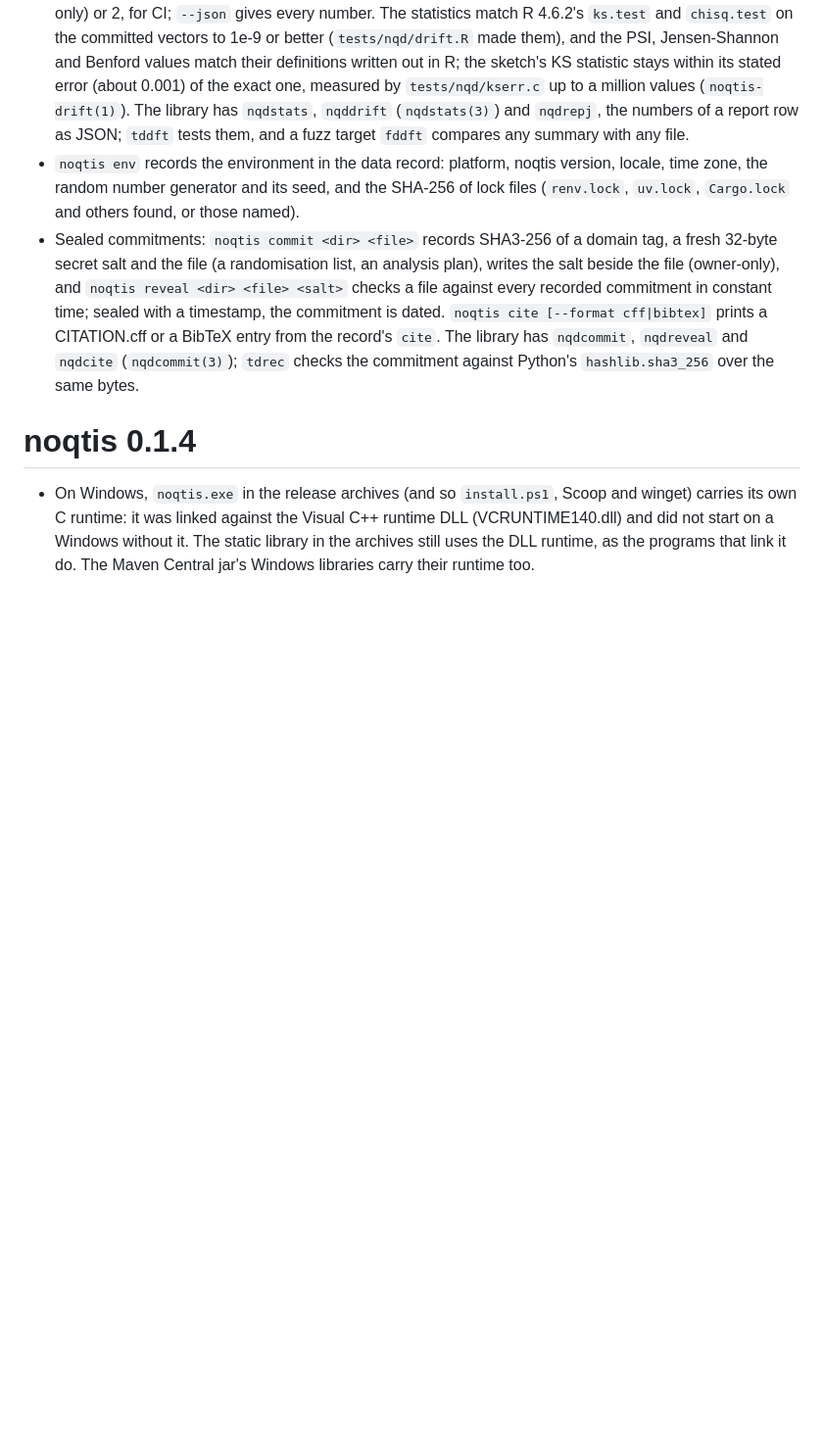
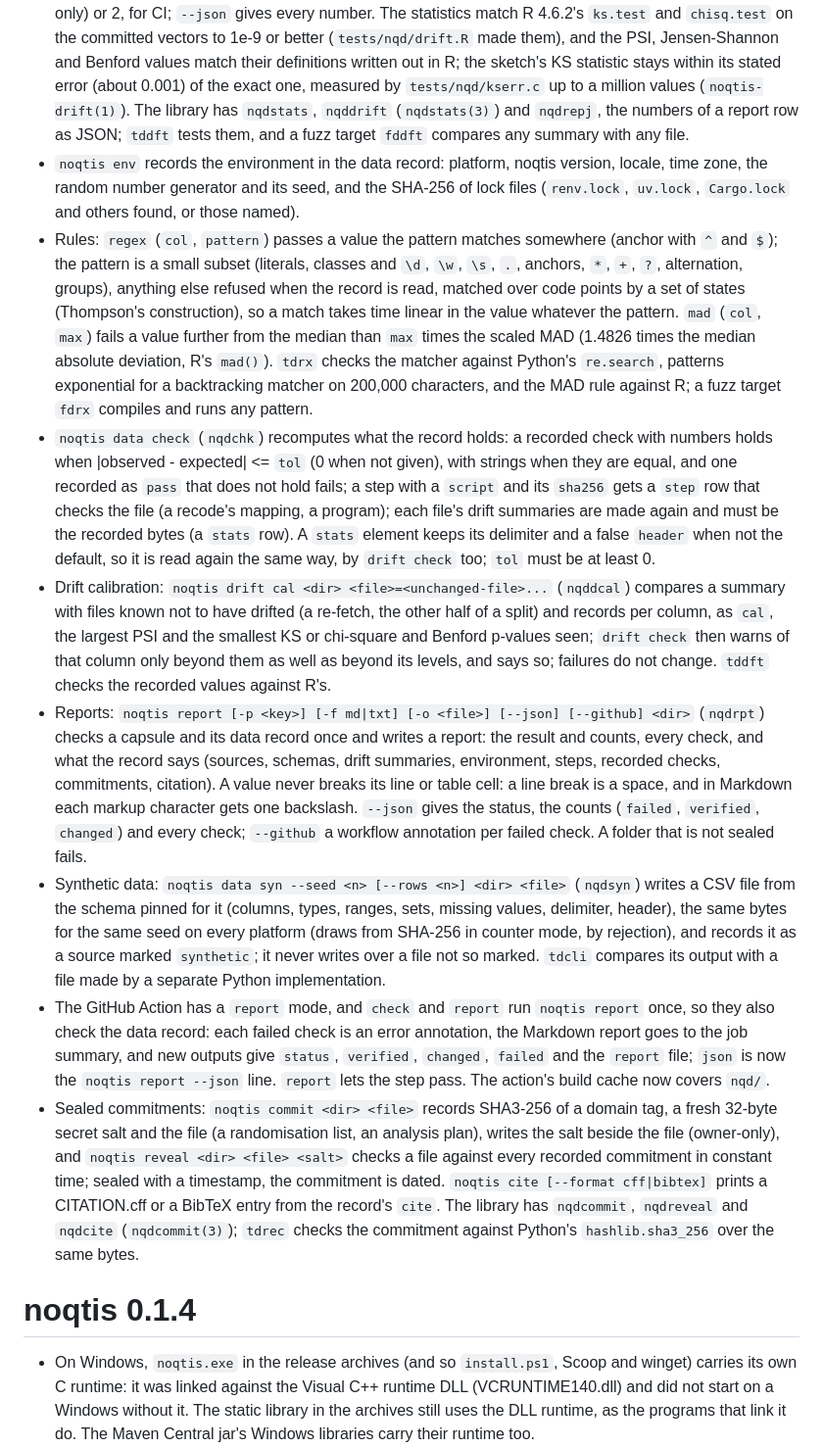
Before and after one commit to rootcoder007/noqtis, a Markdown page: NEWS.md, the part around the change. Shown at 98% size. Rendered like a GitHub page; blank space fills up the shorter version.

```diff
--- a/NEWS.md
+++ b/NEWS.md
@@ -6,6 +6,12 @@
 - `noqtis seal -r` and `noqtis check -r` work on every capsule under a folder: `seal -r` seals each folder that holds a manifest or a data record, deepest first so a capsule inside another is sealed before it; `check -r` checks each sealed folder with the same options and counts them on standard error. The search stops 64 levels down and never follows a link: it walks by descriptor (`openat` with `O_NOFOLLOW` from the folder above), and each folder is reached the same way again when its turn comes, so a folder replaced by a link between the listing and the run is refused rather than sealed or checked through.
 - Drift without keeping the data: `noqtis drift pin` records, per CSV file, summaries of a fixed size in the data record (a quantile sketch of 1,001 points, exact up to 1,001 values; the population stability index's decile bins and counts; first-digit counts; the 1,000 most frequent values of a categorical column), and `noqtis drift check [<file>=<current-file>]` compares a later file with them: the two-sample Kolmogorov-Smirnov test (exact p-value for small samples without ties, else the Kolmogorov limit), PSI and Jensen-Shannon divergence, the chi-square test of homogeneity for categorical columns and Benford's first-digit test. Exit 0, 1 (a column failed: PSI at or over 0.25 on at least 1,000 values each), 3 (a warning only) or 2, for CI; `--json` gives every number. The statistics match R 4.6.2's `ks.test` and `chisq.test` on the committed vectors to 1e-9 or better (`tests/nqd/drift.R` made them), and the PSI, Jensen-Shannon and Benford values match their definitions written out in R; the sketch's KS statistic stays within its stated error (about 0.001) of the exact one, measured by `tests/nqd/kserr.c` up to a million values (`noqtis-drift(1)`). The library has `nqdstats`, `nqddrift` (`nqdstats(3)`) and `nqdrepj`, the numbers of a report row as JSON; `tddft` tests them, and a fuzz target `fddft` compares any summary with any file.
 - `noqtis env` records the environment in the data record: platform, noqtis version, locale, time zone, the random number generator and its seed, and the SHA-256 of lock files (`renv.lock`, `uv.lock`, `Cargo.lock` and others found, or those named).
+- Rules: `regex` (`col`, `pattern`) passes a value the pattern matches somewhere (anchor with `^` and `$`); the pattern is a small subset (literals, classes and `\d`, `\w`, `\s`, `.`, anchors, `*`, `+`, `?`, alternation, groups), anything else refused when the record is read, matched over code points by a set of states (Thompson's construction), so a match takes time linear in the value whatever the pattern. `mad` (`col`, `max`) fails a value further from the median than `max` times the scaled MAD (1.4826 times the median absolute deviation, R's `mad()`). `tdrx` checks the matcher against Python's `re.search`, patterns exponential for a backtracking matcher on 200,000 characters, and the MAD rule against R; a fuzz target `fdrx` compiles and runs any pattern.
+- `noqtis data check` (`nqdchk`) recomputes what the record holds: a recorded check with numbers holds when |observed - expected| <= `tol` (0 when not given), with strings when they are equal, and one recorded as `pass` that does not hold fails; a step with a `script` and its `sha256` gets a `step` row that checks the file (a recode's mapping, a program); each file's drift summaries are made again and must be the recorded bytes (a `stats` row). A `stats` element keeps its delimiter and a false `header` when not the default, so it is read again the same way, by `drift check` too; `tol` must be at least 0.
+- Drift calibration: `noqtis drift cal <dir> <file>=<unchanged-file>...` (`nqddcal`) compares a summary with files known not to have drifted (a re-fetch, the other half of a split) and records per column, as `cal`, the largest PSI and the smallest KS or chi-square and Benford p-values seen; `drift check` then warns of that column only beyond them as well as beyond its levels, and says so; failures do not change. `tddft` checks the recorded values against R's.
+- Reports: `noqtis report [-p <key>] [-f md|txt] [-o <file>] [--json] [--github] <dir>` (`nqdrpt`) checks a capsule and its data record once and writes a report: the result and counts, every check, and what the record says (sources, schemas, drift summaries, environment, steps, recorded checks, commitments, citation). A value never breaks its line or table cell: a line break is a space, and in Markdown each markup character gets one backslash. `--json` gives the status, the counts (`failed`, `verified`, `changed`) and every check; `--github` a workflow annotation per failed check. A folder that is not sealed fails.
+- Synthetic data: `noqtis data syn --seed <n> [--rows <n>] <dir> <file>` (`nqdsyn`) writes a CSV file from the schema pinned for it (columns, types, ranges, sets, missing values, delimiter, header), the same bytes for the same seed on every platform (draws from SHA-256 in counter mode, by rejection), and records it as a source marked `synthetic`; it never writes over a file not so marked. `tdcli` compares its output with a file made by a separate Python implementation.
+- The GitHub Action has a `report` mode, and `check` and `report` run `noqtis report` once, so they also check the data record: each failed check is an error annotation, the Markdown report goes to the job summary, and new outputs give `status`, `verified`, `changed`, `failed` and the `report` file; `json` is now the `noqtis report --json` line. `report` lets the step pass. The action's build cache now covers `nqd/`.
 - Sealed commitments: `noqtis commit <dir> <file>` records SHA3-256 of a domain tag, a fresh 32-byte secret salt and the file (a randomisation list, an analysis plan), writes the salt beside the file (owner-only), and `noqtis reveal <dir> <file> <salt>` checks a file against every recorded commitment in constant time; sealed with a timestamp, the commitment is dated. `noqtis cite [--format cff|bibtex]` prints a CITATION.cff or a BibTeX entry from the record's `cite`. The library has `nqdcommit`, `nqdreveal` and `nqdcite` (`nqdcommit(3)`); `tdrec` checks the commitment against Python's `hashlib.sha3_256` over the same bytes.
 
 # noqtis 0.1.4
```
Also changed, not shown: DESIGN.md (+9 -4 lines).
